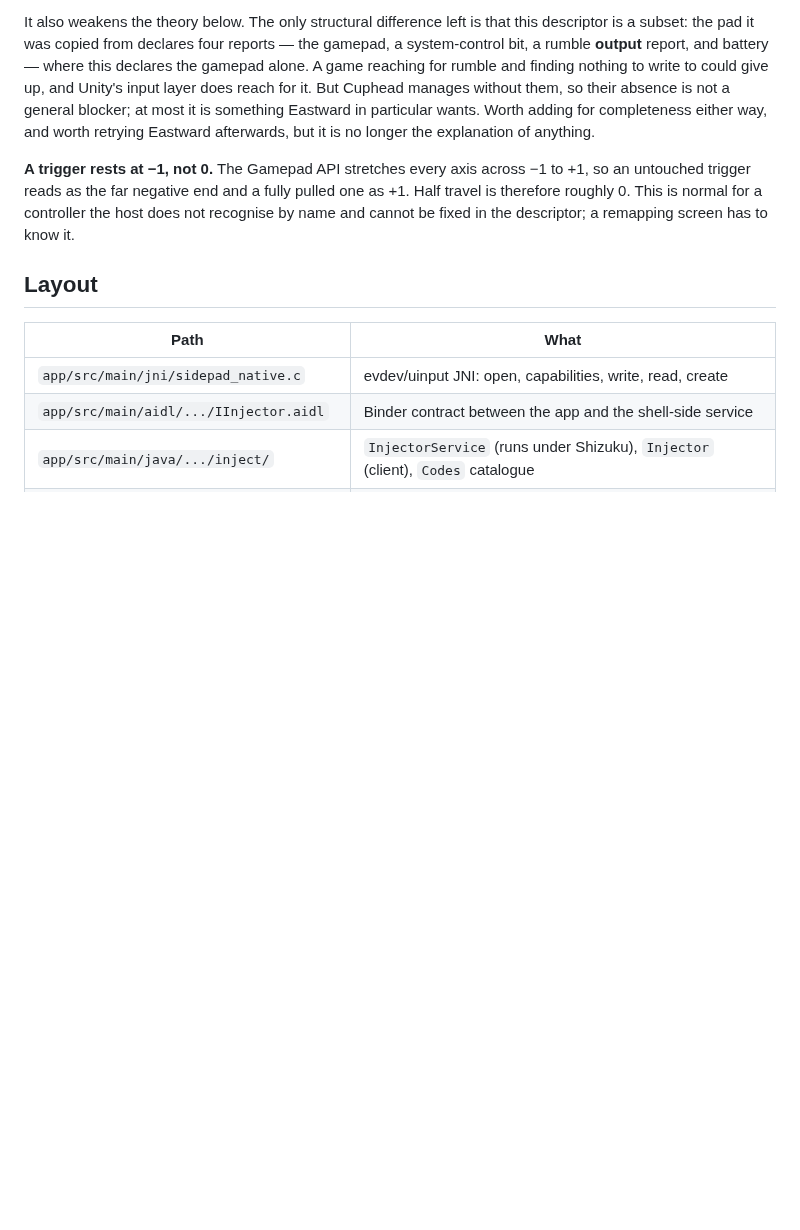
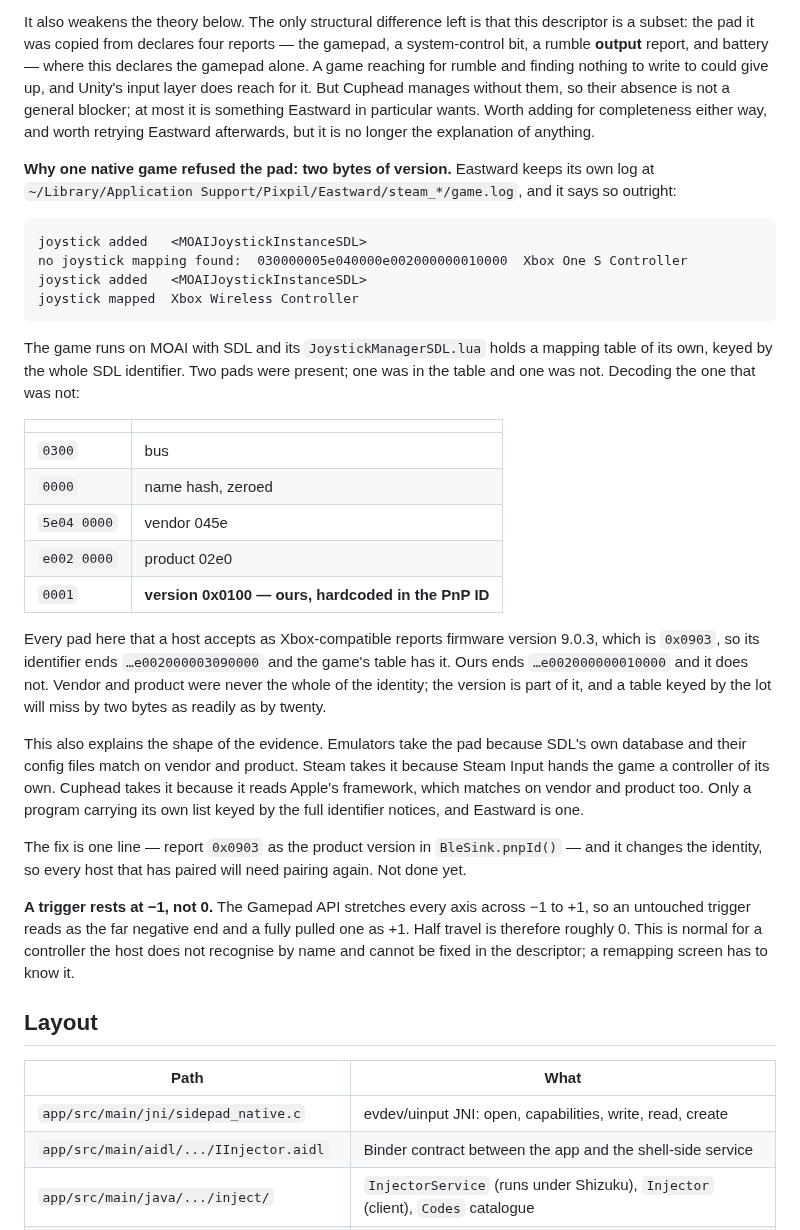
Before and after one commit to bentolanh/thor-sidepad, a Markdown page: DEVELOPMENT.md, the part around the change. GitHub-like rendering; blank space fills up the shorter version.

Commit message:
SidePad: why one native game refused the pad -- two bytes of version
Eastward keeps its own log and says it plainly: 'no joystick mapping found',
with the SDL identifier. It runs on MOAI with SDL and carries its own mapping
table keyed by the whole identifier, not just vendor and product.

Ours ends 0001 because the PnP ID hardcodes version 1.0. Every pad here that a
host takes as Xbox-compatible reports firmware 9.0.3, so theirs ends 0309 and
the table has it. Two bytes.

That also explains the shape of the evidence: emulators match on vendor and
product, Steam substitutes its own controller, Cuphead reads Apple's framework.
Only a program with its own list keyed by the full identifier notices.

Co-Authored-By: Claude Opus 5 <noreply@anthropic.com>

````diff
--- a/DEVELOPMENT.md
+++ b/DEVELOPMENT.md
@@ -815,6 +815,43 @@ the app.
   something Eastward in particular wants. Worth adding for completeness either way, and worth
   retrying Eastward afterwards, but it is no longer the explanation of anything.
 
+  **Why one native game refused the pad: two bytes of version.** Eastward keeps its own log at
+  `~/Library/Application Support/Pixpil/Eastward/steam_*/game.log`, and it says so outright:
+
+```
+joystick added   <MOAIJoystickInstanceSDL>
+no joystick mapping found:  030000005e040000e002000000010000  Xbox One S Controller
+joystick added   <MOAIJoystickInstanceSDL>
+joystick mapped  Xbox Wireless Controller
+```
+
+  The game runs on MOAI with SDL and its `JoystickManagerSDL.lua` holds a mapping table of its
+  own, keyed by the whole SDL identifier. Two pads were present; one was in the table and one was
+  not. Decoding the one that was not:
+
+| | |
+| --- | --- |
+| `0300` | bus |
+| `0000` | name hash, zeroed |
+| `5e04 0000` | vendor 045e |
+| `e002 0000` | product 02e0 |
+| `0001` | **version 0x0100 — ours, hardcoded in the PnP ID** |
+
+  Every pad here that a host accepts as Xbox-compatible reports firmware version 9.0.3, which is
+  `0x0903`, so its identifier ends `…e002000003090000` and the game's table has it. Ours ends
+  `…e002000000010000` and it does not. Vendor and product were never the whole of the identity;
+  the version is part of it, and a table keyed by the lot will miss by two bytes as readily as by
+  twenty.
+
+  This also explains the shape of the evidence. Emulators take the pad because SDL's own database
+  and their config files match on vendor and product. Steam takes it because Steam Input hands the
+  game a controller of its own. Cuphead takes it because it reads Apple's framework, which matches
+  on vendor and product too. Only a program carrying its own list keyed by the full identifier
+  notices, and Eastward is one.
+
+  The fix is one line — report `0x0903` as the product version in `BleSink.pnpId()` — and it
+  changes the identity, so every host that has paired will need pairing again. Not done yet.
+
   **A trigger rests at −1, not 0.** The Gamepad API stretches every axis across −1 to +1, so an
   untouched trigger reads as the far negative end and a fully pulled one as +1. Half travel is
   therefore roughly 0. This is normal for a controller the host does not recognise by name and
````
